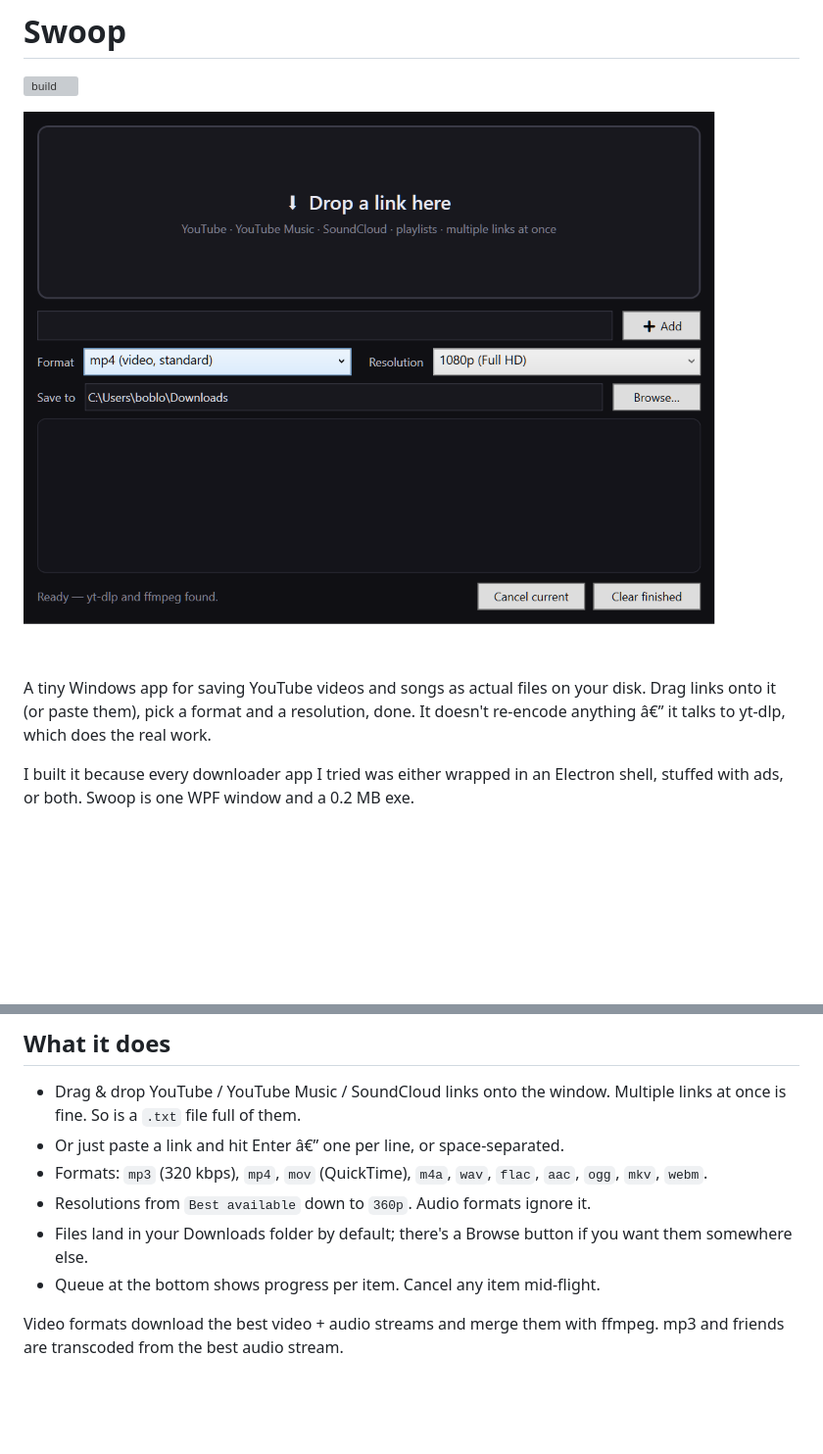
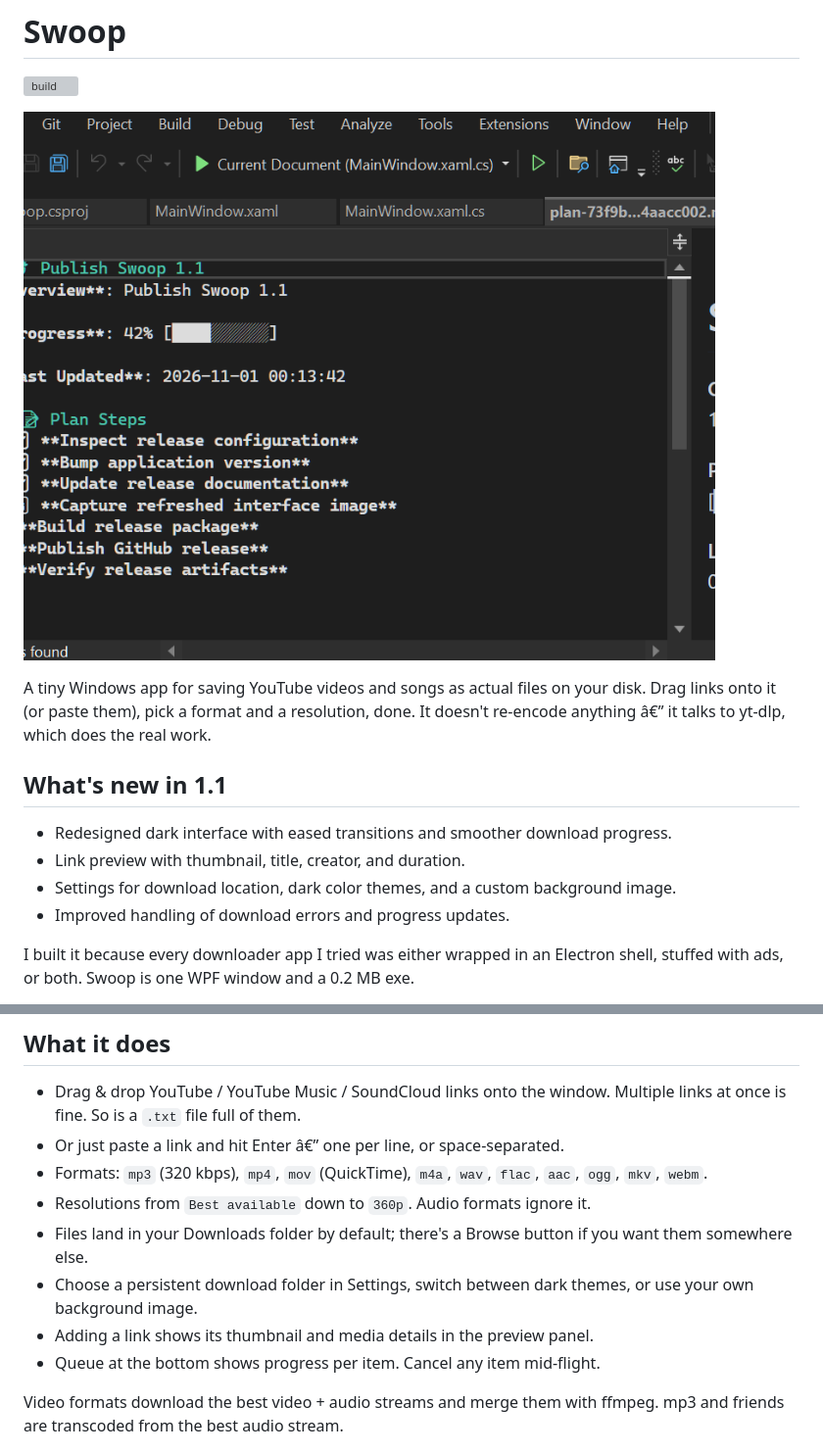
Before and after one commit to picklepicklepickplepickle/Swoop, a Markdown page: README.md, 2 parts joined by grey strips. Shown at 98% size. Rendered like a GitHub page; pictures changed too: docs/swoop.png; blank space fills up the shorter version; grey boxes are pictures that could not be loaded.

Commit message:
Release Swoop 1.1

```diff
--- a/README.md
+++ b/README.md
@@ -8,6 +8,13 @@ A tiny Windows app for saving YouTube videos and songs as actual files on
 your disk. Drag links onto it (or paste them), pick a format and a
 resolution, done. It doesn't re-encode anything â€” it talks to yt-dlp, which
 does the real work.
+
+## What's new in 1.1
+
+- Redesigned dark interface with eased transitions and smoother download progress.
+- Link preview with thumbnail, title, creator, and duration.
+- Settings for download location, dark color themes, and a custom background image.
+- Improved handling of download errors and progress updates.
 
 I built it because every downloader app I tried was either wrapped in an
 Electron shell, stuffed with ads, or both. Swoop is one WPF window and
@@ -23,6 +30,9 @@ a 0.2 MB exe.
 - Resolutions from `Best available` down to `360p`. Audio formats ignore it.
 - Files land in your Downloads folder by default; there's a Browse button
   if you want them somewhere else.
+- Choose a persistent download folder in Settings, switch between dark
+  themes, or use your own background image.
+- Adding a link shows its thumbnail and media details in the preview panel.
 - Queue at the bottom shows progress per item. Cancel any item mid-flight.
 
 Video formats download the best video + audio streams and merge them with
```
Also changed, not shown: 2 other files.
